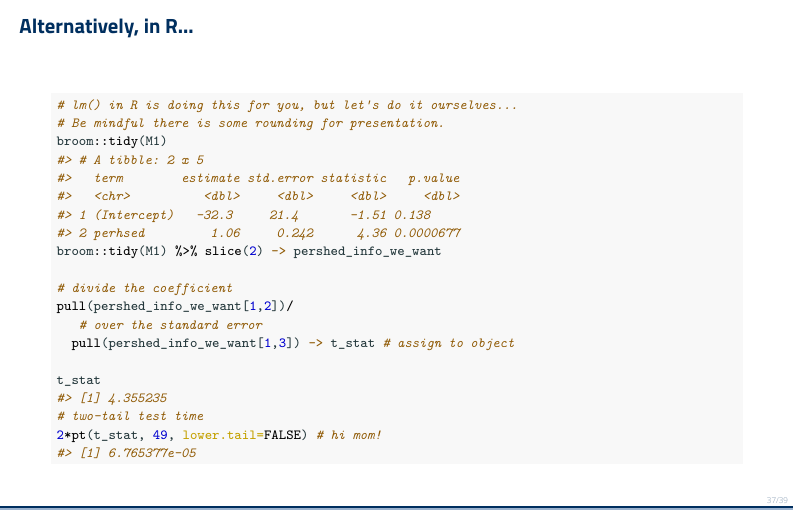
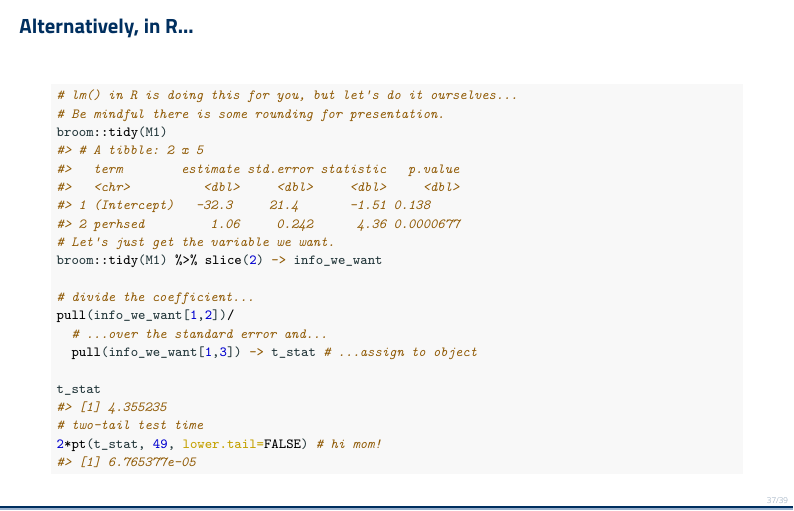
Before and after one commit to svmiller/eh6105, an R Markdown document (bivariate-ols/eh6105-lecture-bivariate-ols.Rmd): page 37 of 39. The pictures show the output file bivariate-ols/eh6105-lecture-bivariate-ols.pdf that the author committed with the source.

Commit message:
adsfasdfsf

```diff
--- a/bivariate-ols/eh6105-lecture-bivariate-ols.Rmd
+++ b/bivariate-ols/eh6105-lecture-bivariate-ols.Rmd
@@ -573,12 +573,13 @@ We judge our regression coefficient to be "statistically significant."
 # lm() in R is doing this for you, but let's do it ourselves...
 # Be mindful there is some rounding for presentation.
 broom::tidy(M1)
-broom::tidy(M1) %>% slice(2) -> pershed_info_we_want
+# Let's just get the variable we want.
+broom::tidy(M1) %>% slice(2) -> info_we_want
 
-# divide the coefficient
-pull(pershed_info_we_want[1,2])/
-   # over the standard error
-  pull(pershed_info_we_want[1,3]) -> t_stat # assign to object
+# divide the coefficient...
+pull(info_we_want[1,2])/
+  # ...over the standard error and...
+  pull(info_we_want[1,3]) -> t_stat # ...assign to object
 
 t_stat
 # two-tail test time
```
Also changed, not shown: bivariate-ols/eh6105-lecture-bivariate-ols.pdf.
